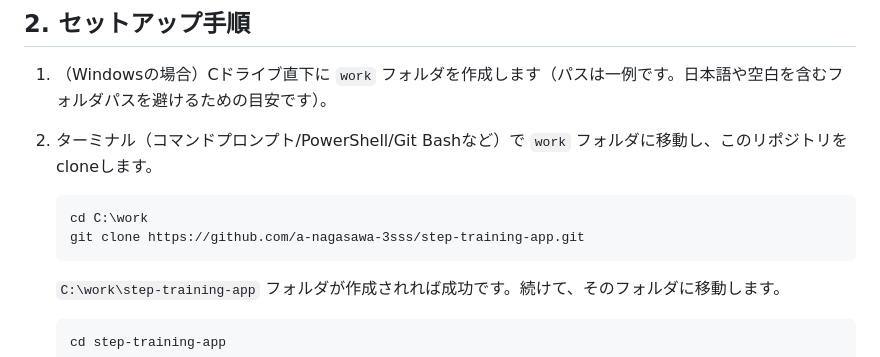
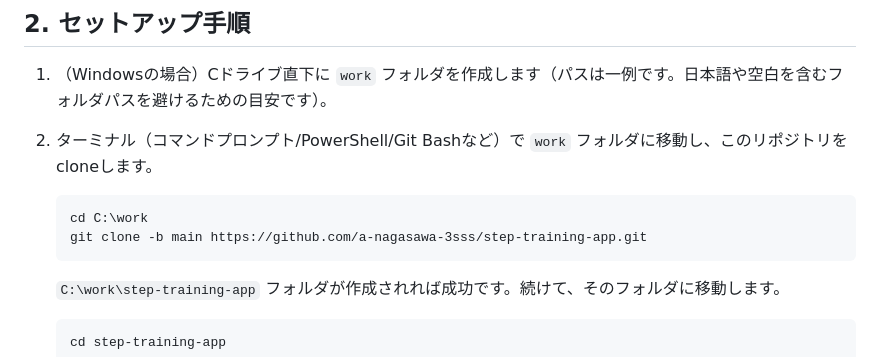
Before and after one commit to a-nagasawa-3sss/step-training-app, a Markdown page: README.md, the part around the change. Rendered like a GitHub page.

````diff
--- a/README.md
+++ b/README.md
@@ -106,7 +106,7 @@
 
    ```
    cd C:\work
-   git clone https://github.com/a-nagasawa-3sss/step-training-app.git
+   git clone -b main https://github.com/a-nagasawa-3sss/step-training-app.git
    ```
 
    `C:\work\step-training-app` フォルダが作成されれば成功です。続けて、そのフォルダに移動します。
````
